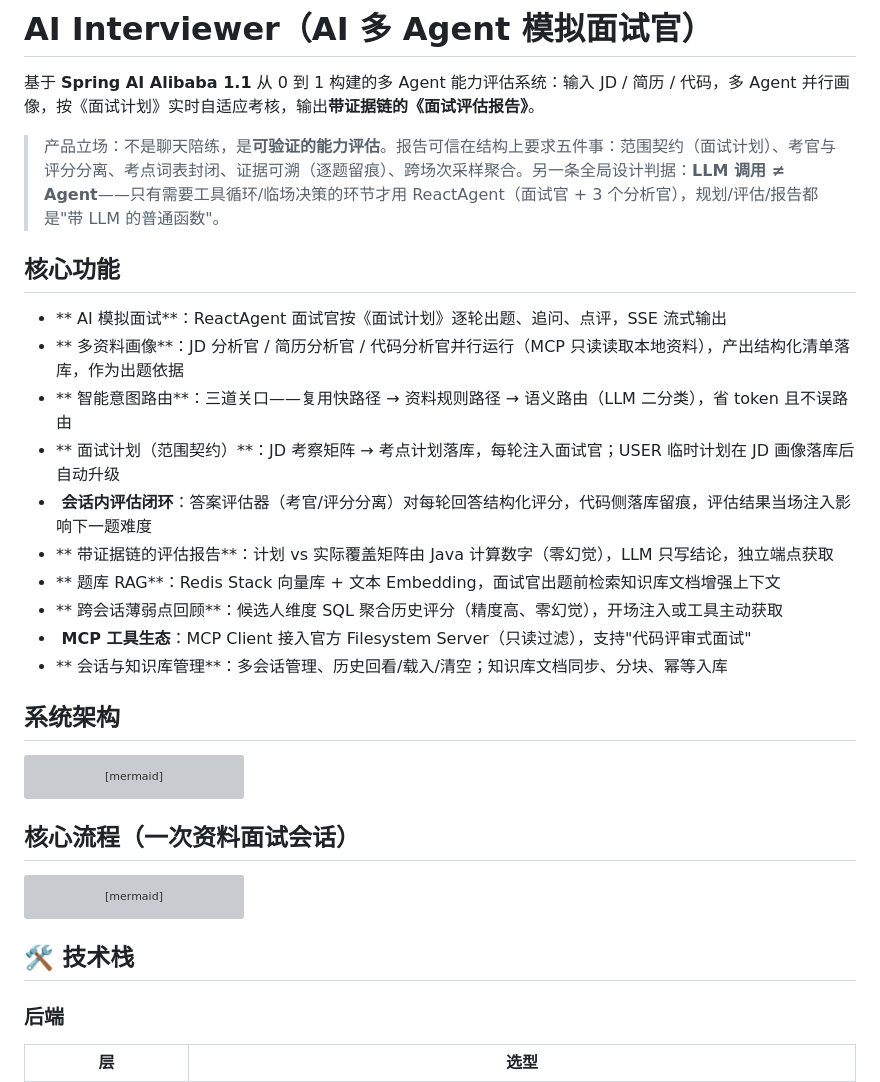
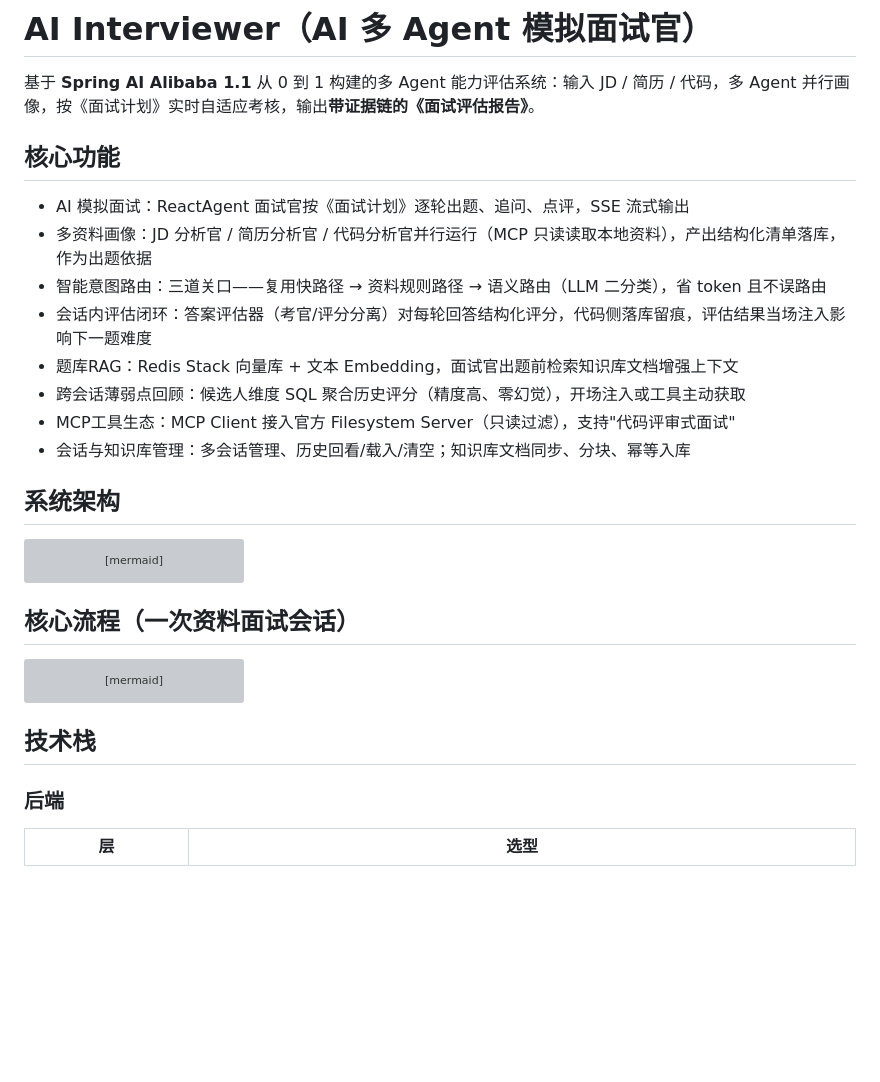
Before and after one commit to chengxiao121/ai-interviewer, a Markdown page: README.md, the part around the change printed below. GitHub-like rendering; blank space fills up the shorter version; grey boxes are pictures that could not be loaded.

````diff
--- a/README.md
+++ b/README.md
@@ -2,20 +2,16 @@
 
 基于 **Spring AI Alibaba 1.1** 从 0 到 1 构建的多 Agent 能力评估系统：输入 JD / 简历 / 代码，多 Agent 并行画像，按《面试计划》实时自适应考核，输出**带证据链的《面试评估报告》**。
 
-> 产品立场：不是聊天陪练，是**可验证的能力评估**。报告可信在结构上要求五件事：范围契约（面试计划）、考官与评分分离、考点词表封闭、证据可溯（逐题留痕）、跨场次采样聚合。另一条全局设计判据：**LLM 调用 ≠ Agent**——只有需要工具循环/临场决策的环节才用 ReactAgent（面试官 + 3 个分析官），规划/评估/报告都是"带 LLM 的普通函数"。
-
 ## 核心功能
 
-- ** AI 模拟面试**：ReactAgent 面试官按《面试计划》逐轮出题、追问、点评，SSE 流式输出
-- ** 多资料画像**：JD 分析官 / 简历分析官 / 代码分析官并行运行（MCP 只读读取本地资料），产出结构化清单落库，作为出题依据
-- ** 智能意图路由**：三道关口——复用快路径 → 资料规则路径 → 语义路由（LLM 二分类），省 token 且不误路由
-- ** 面试计划（范围契约）**：JD 考察矩阵 → 考点计划落库，每轮注入面试官；USER 临时计划在 JD 画像落库后自动升级
-- **️ 会话内评估闭环**：答案评估器（考官/评分分离）对每轮回答结构化评分，代码侧落库留痕，评估结果当场注入影响下一题难度
-- ** 带证据链的评估报告**：计划 vs 实际覆盖矩阵由 Java 计算数字（零幻觉），LLM 只写结论，独立端点获取
-- ** 题库 RAG**：Redis Stack 向量库 + 文本 Embedding，面试官出题前检索知识库文档增强上下文
-- ** 跨会话薄弱点回顾**：候选人维度 SQL 聚合历史评分（精度高、零幻觉），开场注入或工具主动获取
-- **️ MCP 工具生态**：MCP Client 接入官方 Filesystem Server（只读过滤），支持"代码评审式面试"
-- ** 会话与知识库管理**：多会话管理、历史回看/载入/清空；知识库文档同步、分块、幂等入库
+- AI 模拟面试：ReactAgent 面试官按《面试计划》逐轮出题、追问、点评，SSE 流式输出
+- 多资料画像：JD 分析官 / 简历分析官 / 代码分析官并行运行（MCP 只读读取本地资料），产出结构化清单落库，作为出题依据
+- 智能意图路由：三道关口——复用快路径 → 资料规则路径 → 语义路由（LLM 二分类），省 token 且不误路由
+- 会话内评估闭环：答案评估器（考官/评分分离）对每轮回答结构化评分，代码侧落库留痕，评估结果当场注入影响下一题难度
+- 题库RAG：Redis Stack 向量库 + 文本 Embedding，面试官出题前检索知识库文档增强上下文
+- 跨会话薄弱点回顾：候选人维度 SQL 聚合历史评分（精度高、零幻觉），开场注入或工具主动获取
+- MCP工具生态：MCP Client 接入官方 Filesystem Server（只读过滤），支持"代码评审式面试"
+- 会话与知识库管理：多会话管理、历史回看/载入/清空；知识库文档同步、分块、幂等入库
 
 ## 系统架构
 
@@ -81,7 +77,7 @@ sequenceDiagram
     F-->>U: 计划 vs 实际覆盖矩阵 + LLM 结论 = 评估报告
 ```
 
-## 🛠️ 技术栈
+## 技术栈
 
 ### 后端
 
````
Also changed, not shown: other parts of README.md (+27 -0 lines), docs/images/interface-home.png (added), docs/images/knowledge-base.png (added), docs/images/upload-materials.png (added), 2 other files.
